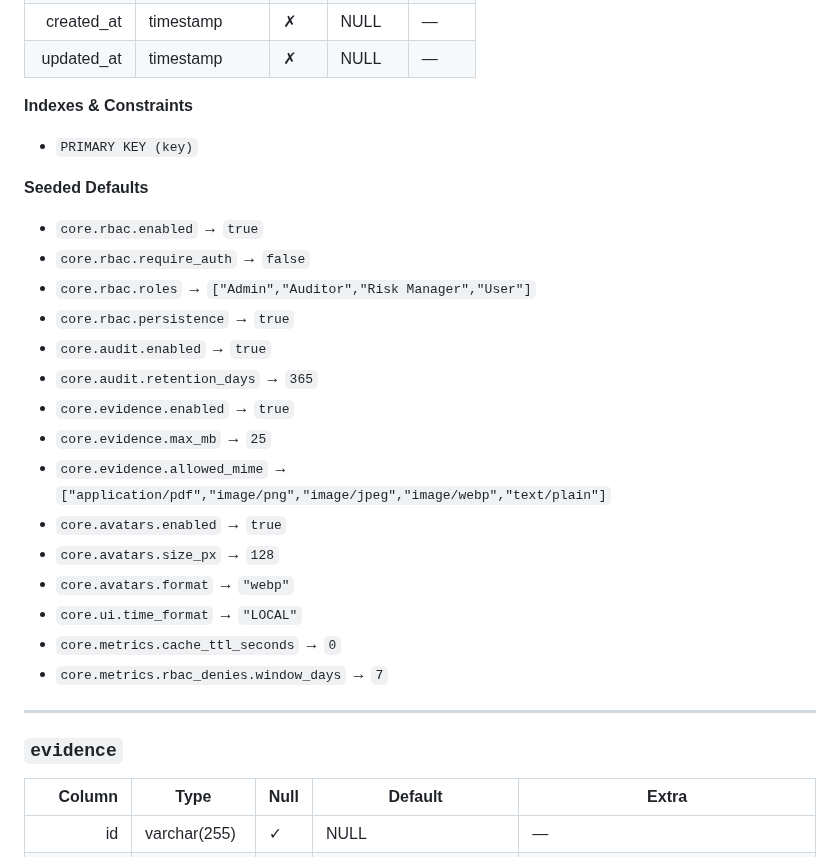
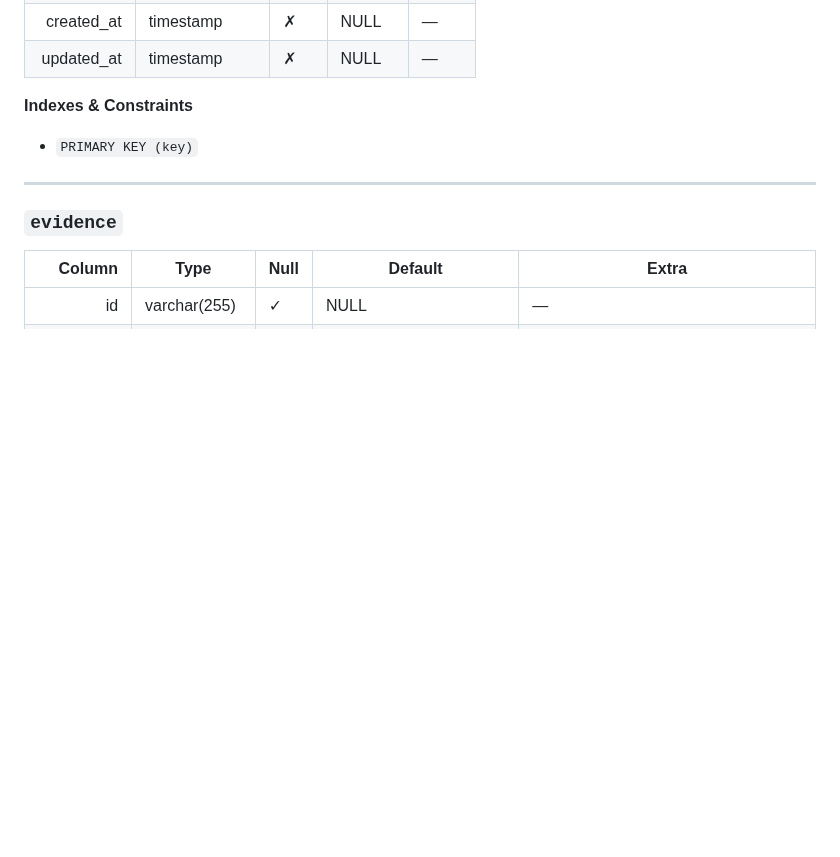
Before and after one commit to Grunticus03/phpGRC, a Markdown page: docs/db/DB-SCHEMA.md, the part around the change. Rendered like a GitHub page; blank space fills up the shorter version.

```diff
--- a/docs/db/DB-SCHEMA.md
+++ b/docs/db/DB-SCHEMA.md
@@ -74,23 +74,6 @@ Snapshot generated from migrations against **phpgrc** as of 2025-10-08 (UTC).
 
 **Indexes & Constraints**
 - `PRIMARY KEY (key)`
-
-**Seeded Defaults**
-- `core.rbac.enabled` → `true`
-- `core.rbac.require_auth` → `false`
-- `core.rbac.roles` → `["Admin","Auditor","Risk Manager","User"]`
-- `core.rbac.persistence` → `true`
-- `core.audit.enabled` → `true`
-- `core.audit.retention_days` → `365`
-- `core.evidence.enabled` → `true`
-- `core.evidence.max_mb` → `25`
-- `core.evidence.allowed_mime` → `["application/pdf","image/png","image/jpeg","image/webp","text/plain"]`
-- `core.avatars.enabled` → `true`
-- `core.avatars.size_px` → `128`
-- `core.avatars.format` → `"webp"`
-- `core.ui.time_format` → `"LOCAL"`
-- `core.metrics.cache_ttl_seconds` → `0`
-- `core.metrics.rbac_denies.window_days` → `7`
 
 ---
 
```
